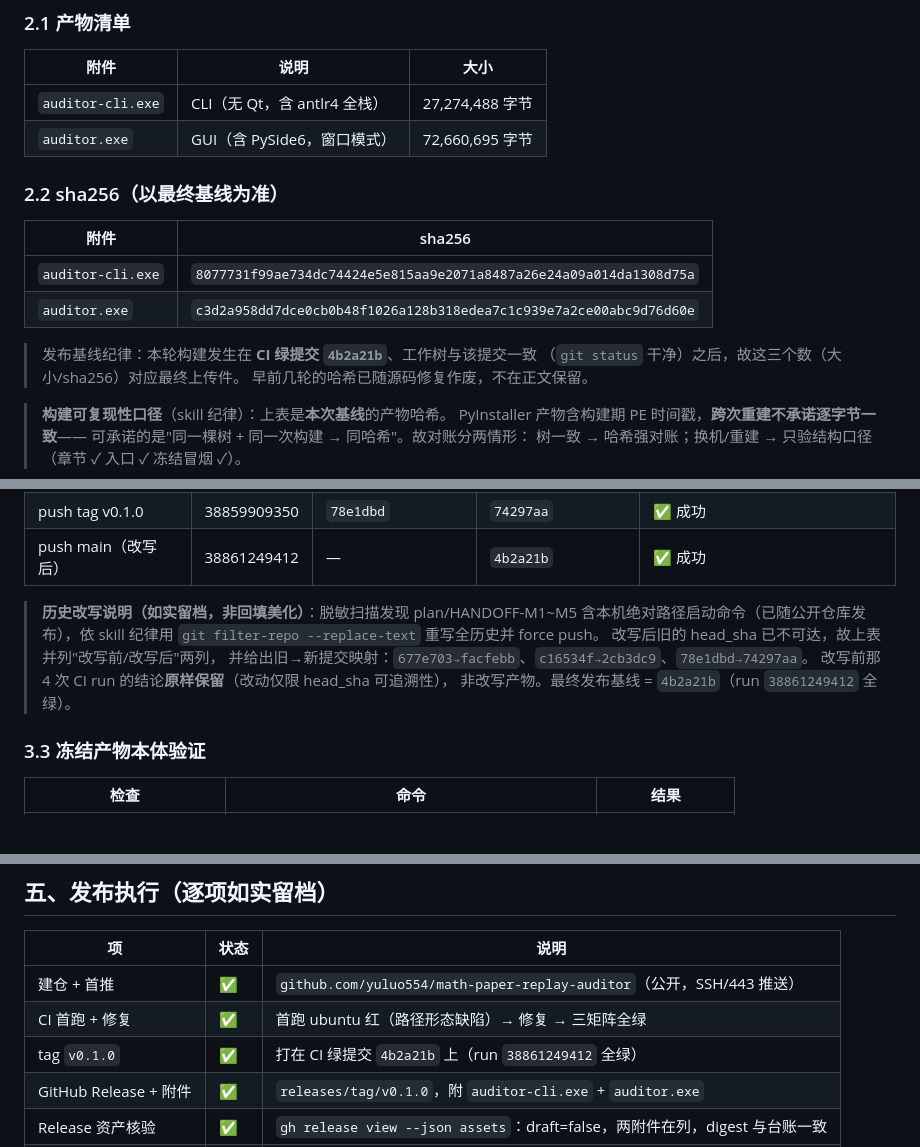
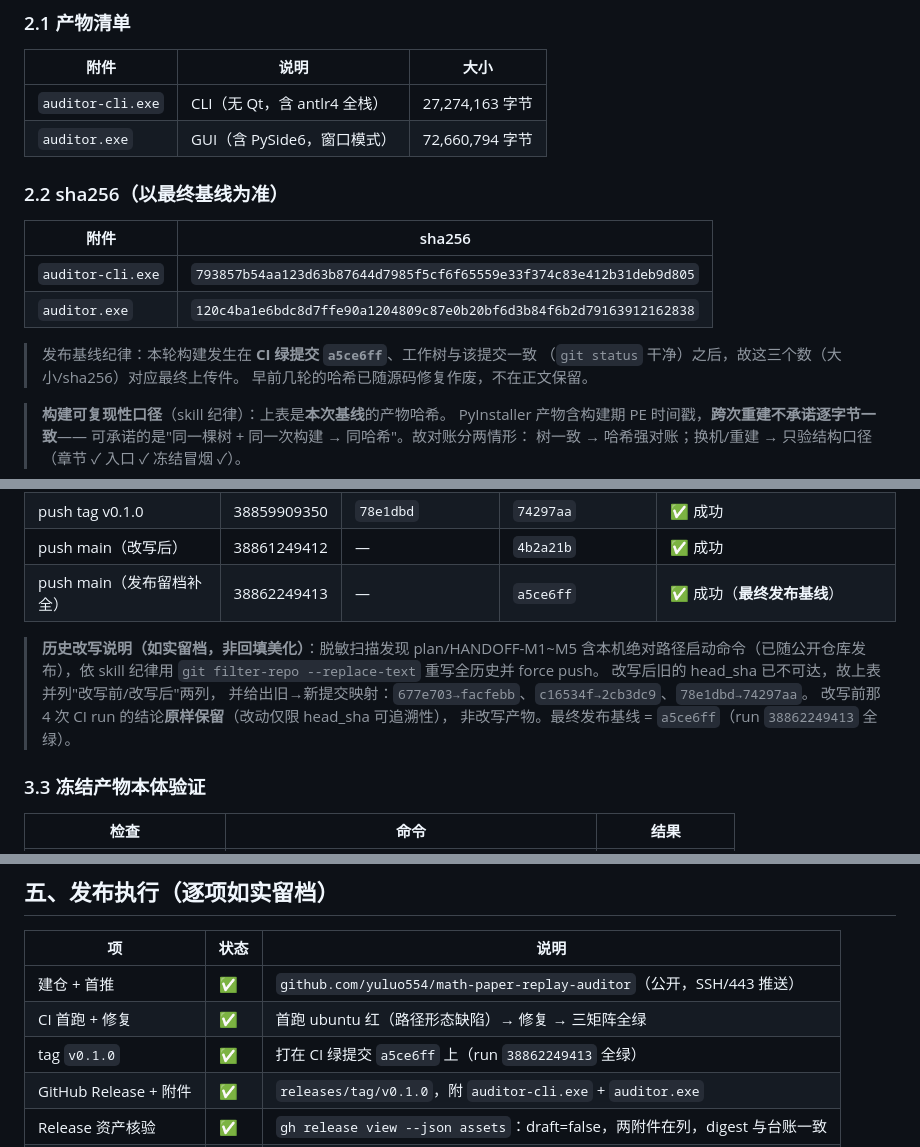
Before and after one commit to yuluo554/math-paper-replay-auditor, a Markdown page: plan/RELEASE-M6.md, 3 parts joined by grey strips. Drawn GitHub-style.

```diff
--- a/plan/RELEASE-M6.md
+++ b/plan/RELEASE-M6.md
@@ -23,17 +23,17 @@
 
 | 附件 | 说明 | 大小 |
 |---|---|---|
-| `auditor-cli.exe` | CLI（无 Qt，含 antlr4 全栈） | 27,274,488 字节 |
-| `auditor.exe` | GUI（含 PySide6，窗口模式） | 72,660,695 字节 |
+| `auditor-cli.exe` | CLI（无 Qt，含 antlr4 全栈） | 27,274,163 字节 |
+| `auditor.exe` | GUI（含 PySide6，窗口模式） | 72,660,794 字节 |
 
 ### 2.2 sha256（以最终基线为准）
 
 | 附件 | sha256 |
 |---|---|
-| `auditor-cli.exe` | `8077731f99ae734dc74424e5e815aa9e2071a8487a26e24a09a014da1308d75a` |
-| `auditor.exe` | `c3d2a958dd7dce0cb0b48f1026a128b318edea7c1c939e7a2ce00abc9d76d60e` |
+| `auditor-cli.exe` | `793857b54aa123d63b87644d7985f5cf6f65559e33f374c83e412b31deb9d805` |
+| `auditor.exe` | `120c4ba1e6bdc8d7ffe90a1204809c87e0b20bf6d3b84f6b2d79163912162838` |
 
-> 发布基线纪律：本轮构建发生在 **CI 绿提交 `4b2a21b`**、工作树与该提交一致
+> 发布基线纪律：本轮构建发生在 **CI 绿提交 `a5ce6ff`**、工作树与该提交一致
 > （`git status` 干净）之后，故这三个数（大小/sha256）对应最终上传件。
 > 早前几轮的哈希已随源码修复作废，不在正文保留。
 
@@ -88,6 +88,7 @@ dangling_ref 3/3 · dep_chain_break 3/3
 | push main | 38859903126 | `78e1dbd` | `74297aa` | ✅ 成功 |
 | push tag v0.1.0 | 38859909350 | `78e1dbd` | `74297aa` | ✅ 成功 |
 | push main（改写后） | 38861249412 | — | `4b2a21b` | ✅ 成功 |
+| push main（发布留档补全） | 38862249413 | — | `a5ce6ff` | ✅ 成功（**最终发布基线**） |
 
 > **历史改写说明（如实留档，非回填美化）**：脱敏扫描发现 plan/HANDOFF-M1~M5
 > 含本机绝对路径启动命令（已随公开仓库发布），依 skill 纪律用
@@ -95,7 +96,7 @@ dangling_ref 3/3 · dep_chain_break 3/3
 > 改写后旧的 head_sha 已不可达，故上表并列"改写前/改写后"两列，
 > 并给出旧→新提交映射：`677e703→facfebb`、`c16534f→2cb3dc9`、`78e1dbd→74297aa`。
 > 改写前那 4 次 CI run 的结论**原样保留**（改动仅限 head_sha 可追溯性），
-> 非改写产物。最终发布基线 = `4b2a21b`（run `38861249412` 全绿）。
+> 非改写产物。最终发布基线 = `a5ce6ff`（run `38862249413` 全绿）。
 
 ### 3.3 冻结产物本体验证
 
@@ -204,7 +205,7 @@ K47（原只查子串 → 现要求 README 路径真实存在、模块可执行
 |---|---|---|
 | 建仓 + 首推 | ✅ | `github.com/yuluo554/math-paper-replay-auditor`（公开，SSH/443 推送） |
 | CI 首跑 + 修复 | ✅ | 首跑 ubuntu 红（路径形态缺陷）→ 修复 → 三矩阵全绿 |
-| tag `v0.1.0` | ✅ | 打在 CI 绿提交 `4b2a21b` 上（run `38861249412` 全绿） |
+| tag `v0.1.0` | ✅ | 打在 CI 绿提交 `a5ce6ff` 上（run `38862249413` 全绿） |
 | GitHub Release + 附件 | ✅ | `releases/tag/v0.1.0`，附 `auditor-cli.exe` + `auditor.exe` |
 | Release 资产核验 | ✅ | `gh release view --json assets`：draft=false，两附件在列，digest 与台账一致 |
 | 附件回下载校验 | ✅ | 下载件 sha256 与台账逐位一致 + 中立目录冻结冒烟通过 |
```
